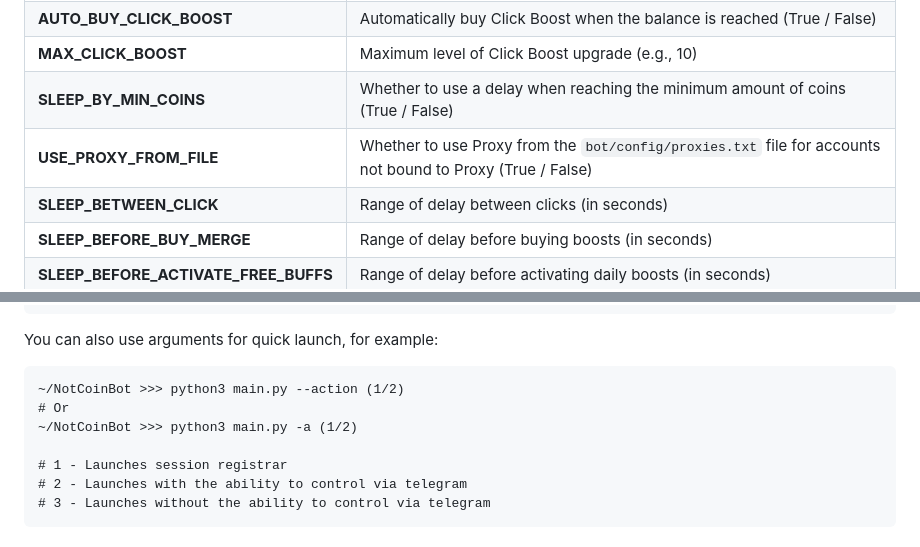
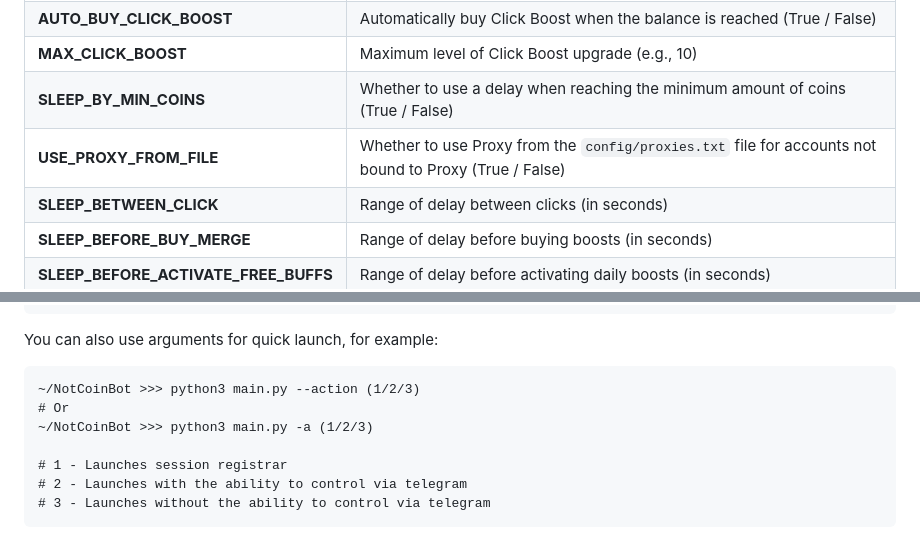
Before and after one commit to shamhi/NotCoinBot, a Markdown page: README-EN.md, 2 parts joined by grey strips. Drawn GitHub-style.

Commit message:
📝 Edit README

````diff
--- a/README-EN.md
+++ b/README-EN.md
@@ -29,7 +29,7 @@
 | **AUTO_BUY_CLICK_BOOST**             | Automatically buy Click Boost when the balance is reached (True / False)                                                                 |
 | **MAX_CLICK_BOOST**                  | Maximum level of Click Boost upgrade (e.g., 10)                                                                                          |
 | **SLEEP_BY_MIN_COINS**               | Whether to use a delay when reaching the minimum amount of coins (True / False)                                                          |
-| **USE_PROXY_FROM_FILE**              | Whether to use Proxy from the `bot/config/proxies.txt` file for accounts not bound to Proxy (True / False)                               |
+| **USE_PROXY_FROM_FILE**              | Whether to use Proxy from the `config/proxies.txt` file for accounts not bound to Proxy (True / False)                                   |
 | **SLEEP_BETWEEN_CLICK**              | Range of delay between clicks (in seconds)                                                                                               |
 | **SLEEP_BEFORE_BUY_MERGE**           | Range of delay before buying boosts (in seconds)                                                                                         |
 | **SLEEP_BEFORE_ACTIVATE_FREE_BUFFS** | Range of delay before activating daily boosts (in seconds)                                                                               |
@@ -62,9 +62,9 @@ You can download the [**Git Repo**](https://github.com/shamhi/NotCoinBot) by clo
 
 You can also use arguments for quick launch, for example:
 ```
-~/NotCoinBot >>> python3 main.py --action (1/2)
+~/NotCoinBot >>> python3 main.py --action (1/2/3)
 # Or
-~/NotCoinBot >>> python3 main.py -a (1/2)
+~/NotCoinBot >>> python3 main.py -a (1/2/3)
 
 # 1 - Launches session registrar
 # 2 - Launches with the ability to control via telegram
````
Also changed, not shown: README.md (+3 -3 lines).
